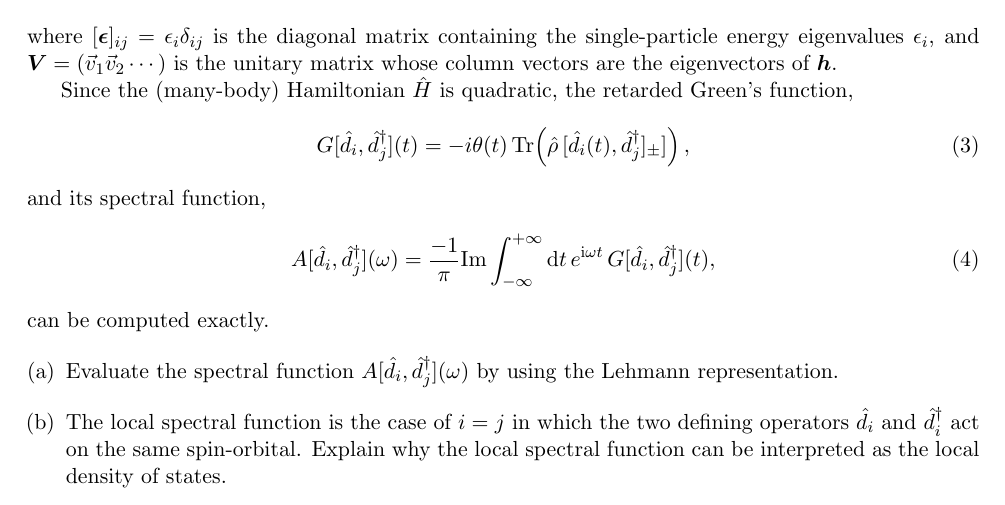
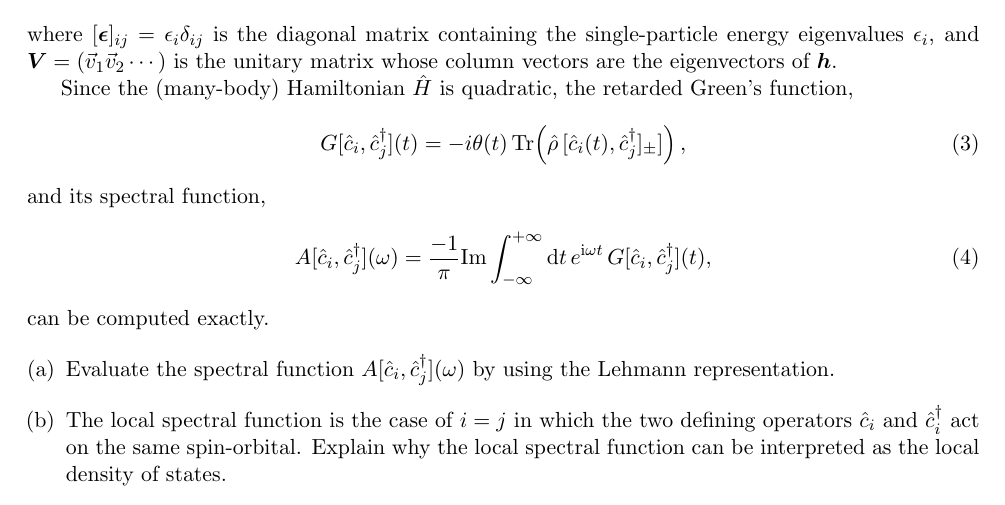
Before and after one commit to ssblee/TensorNetworks2022, a LaTeX document (Tutorials/T16.2_Lehmann_NonInt/Lehmann_NonInt.tex): part of the page, cut so that both start at the same text. Compiled offline with pdfLaTeX.

Commit message:
Fixed typos in T16.2

```diff
--- a/Tutorials/T16.2_Lehmann_NonInt/Lehmann_NonInt.tex
+++ b/Tutorials/T16.2_Lehmann_NonInt/Lehmann_NonInt.tex
@@ -79,21 +79,21 @@ and $\boldsymbol{V} = ( \vec{v}_1 \vec{v}_2 \cdots )$ is the unitary matrix whos
 
 Since the (many-body) Hamiltonian $\hat{H}$ is quadratic, the retarded Green's function,
 \begin{equation}
-G[\hat{d}_i, \hat{d}_j^\dagger] (t) = -i \theta (t) \, \mathrm{Tr}\!\left( \hat{\rho} \, [ \hat{d}_i (t), \hat{d}_j^\dagger ]_\pm ] \right),
+G[\hat{c}_i, \hat{c}_j^\dagger] (t) = -i \theta (t) \, \mathrm{Tr}\!\left( \hat{\rho} \, [ \hat{c}_i (t), \hat{c}_j^\dagger ]_\pm ] \right),
 \end{equation}
 and its spectral function,
 \begin{equation}
-A[\hat{d}_i, \hat{d}_j^\dagger] (\omega) = \frac{-1}{\pi} \mathrm{Im} \int_{-\infty}^{+\infty} \mathrm{d}t \, e^{\mathrm{i} \omega t} \, G[\hat{d}_i, \hat{d}_j^\dagger] (t),
+A[\hat{c}_i, \hat{c}_j^\dagger] (\omega) = \frac{-1}{\pi} \mathrm{Im} \int_{-\infty}^{+\infty} \mathrm{d}t \, e^{\mathrm{i} \omega t} \, G[\hat{c}_i, \hat{c}_j^\dagger] (t),
 \end{equation}
 can be computed exactly.
 
 \begin{enumerate}[(a)]
 
 \item
-Evaluate the spectral function $A[\hat{d}_i, \hat{d}_j^\dagger] (\omega)$ by using the Lehmann representation.
+Evaluate the spectral function $A[\hat{c}_i, \hat{c}_j^\dagger] (\omega)$ by using the Lehmann representation.
 
 \item
-The local spectral function is the case of $i = j$ in which the two defining operators $\hat{d}_i$ and $\hat{d}_i^\dagger$ act on the same spin-orbital.
+The local spectral function is the case of $i = j$ in which the two defining operators $\hat{c}_i$ and $\hat{c}_i^\dagger$ act on the same spin-orbital.
 Explain why the local spectral function can be interpreted as the local density of states.
 
 \end{enumerate}
```
Also changed, not shown: Tutorials/T16.2_Lehmann_NonInt/Lehmann_NonInt.pdf.
